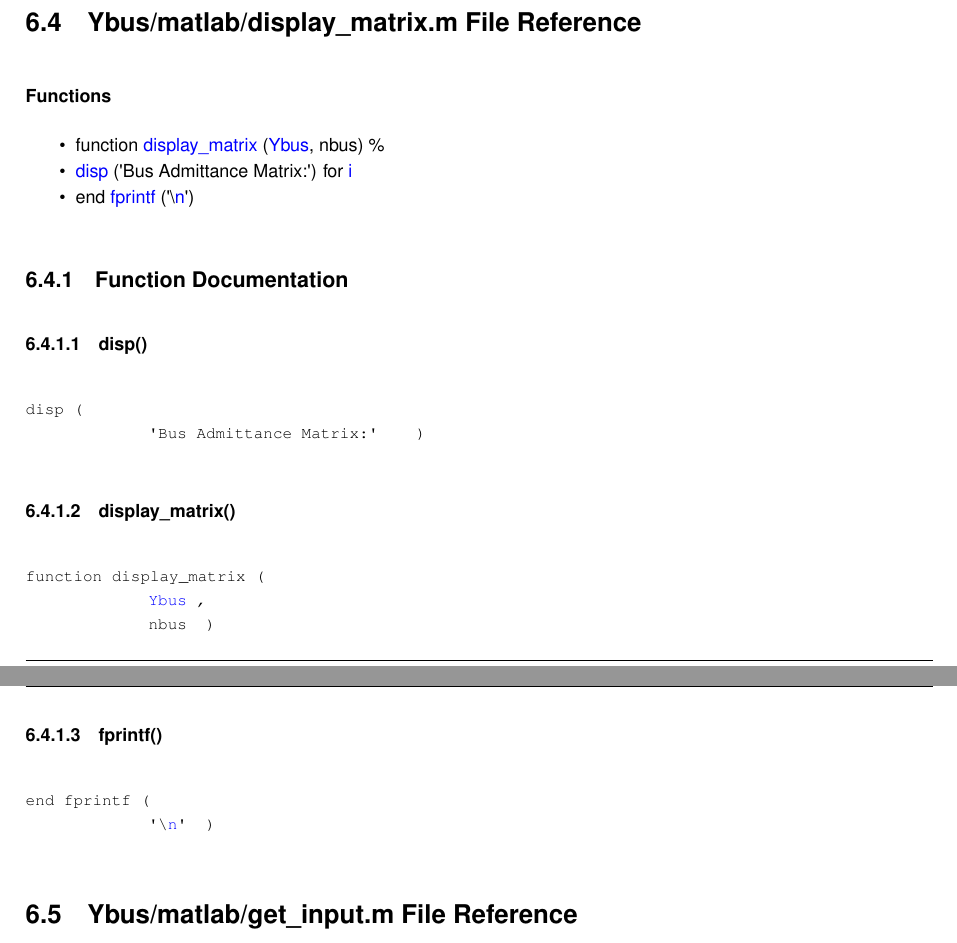
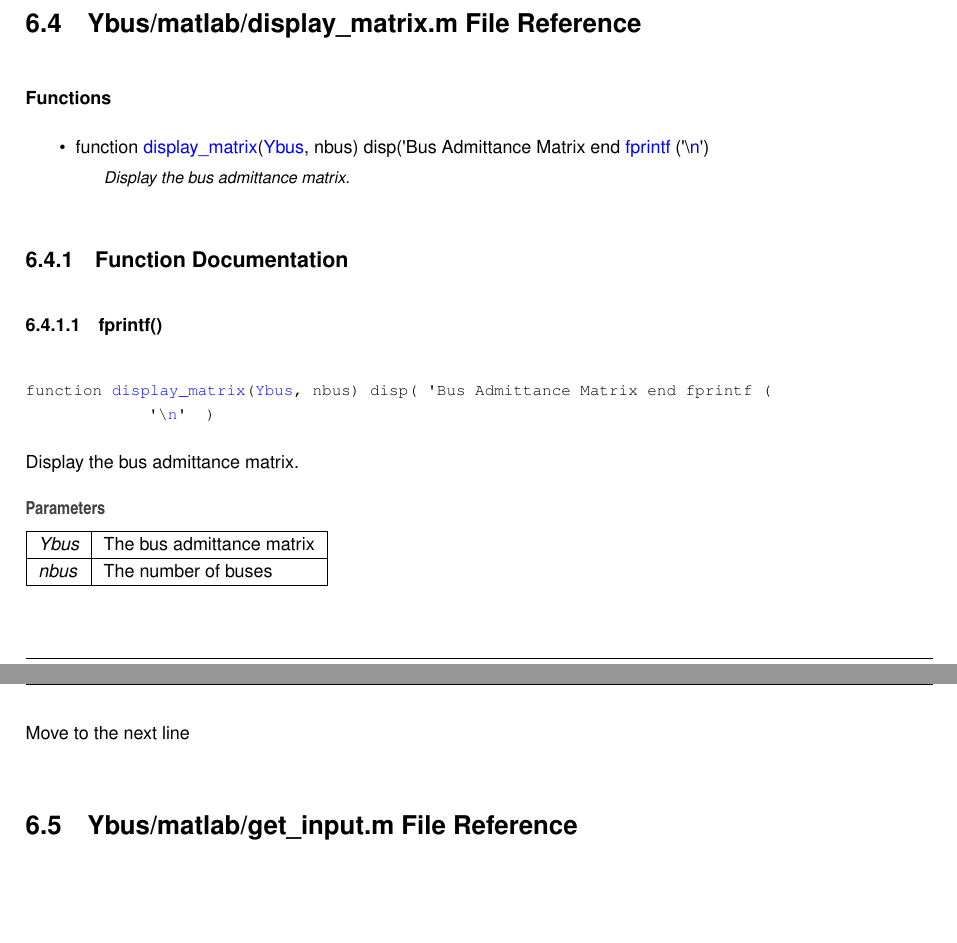
Before and after one commit to Sree2011/codes-loadflow-analysis, a LaTeX book (docs/latex/refman.tex, which reads docs/latex/display__matrix_8m.tex): two parts of pages 20 and 21 of 26, joined at a grey line, cut so that both start at the same text, the shorter picture padded with empty space. Compiled offline with pdfLaTeX.

Commit message:
Update documentation

```diff
--- a/docs/latex/display__matrix_8m.tex
+++ b/docs/latex/display__matrix_8m.tex
@@ -3,29 +3,26 @@
 \doxysubsubsection*{Functions}
 \begin{DoxyCompactItemize}
 \item
-function \mbox{\hyperlink{display__matrix_8m_ae2aefc664da9482bd2a657c81050a3db}{display\+\_\+matrix}} (\mbox{\hyperlink{calculate__matrix_8m_ae5a5eee66749bf5128939e55db6f81c1}{Ybus}}, nbus) \%
-\item
-\mbox{\hyperlink{display__matrix_8m_a693815ad8a79a0ddf4d52111fcd573c7}{disp}} (\textquotesingle{}Bus Admittance Matrix\+:\textquotesingle{}) for \mbox{\hyperlink{calculate__matrix_8m_ac5871b40d457b4125459e0b358ae3a7d}{i}}
-\item
-end \mbox{\hyperlink{display__matrix_8m_aff4dded346989c83bf4c208e76b15a06}{fprintf}} (\textquotesingle{}\textbackslash{}\mbox{\hyperlink{Ybus__matlab_8m_aeab71244afb687f16d8c4f5ee9d6ef0e}{n}}\textquotesingle{})
-\end{DoxyCompactItemize}
+function \mbox{\hyperlink{Ybus__matlab_8m_a8f9bc5ff2d41822467a086388655227a}{display\+\_\+matrix}}(\mbox{\hyperlink{calculate__matrix_8m_ae5a5eee66749bf5128939e55db6f81c1}{Ybus}}, nbus) disp(\textquotesingle{}Bus Admittance Matrix end \mbox{\hyperlink{display__matrix_8m_abb5d16a996bbdbdfe4dd32ca1b967784}{fprintf}} (\textquotesingle{}\textbackslash{}\mbox{\hyperlink{Ybus__matlab_8m_aeab71244afb687f16d8c4f5ee9d6ef0e}{n}}\textquotesingle{})
+\begin{DoxyCompactList}\small\item\em Display the bus admittance matrix. \end{DoxyCompactList}\end{DoxyCompactItemize}
 
 
 \doxysubsection{Function Documentation}
-\Hypertarget{display__matrix_8m_a693815ad8a79a0ddf4d52111fcd573c7}\label{display__matrix_8m_a693815ad8a79a0ddf4d52111fcd573c7}
-\index{display\_matrix.m@{display\_matrix.m}!disp@{disp}}
-\index{disp@{disp}!display\_matrix.m@{display\_matrix.m}}
-\doxysubsubsection{\texorpdfstring{disp()}{disp()}}
-{\footnotesize\ttfamily disp (\begin{DoxyParamCaption}\item[{\textquotesingle{}Bus Admittance Matrix\+:\textquotesingle{}}]{ }\end{DoxyParamCaption})}
-
-\Hypertarget{display__matrix_8m_ae2aefc664da9482bd2a657c81050a3db}\label{display__matrix_8m_ae2aefc664da9482bd2a657c81050a3db}
-\index{display\_matrix.m@{display\_matrix.m}!display\_matrix@{display\_matrix}}
-\index{display\_matrix@{display\_matrix}!display\_matrix.m@{display\_matrix.m}}
-\doxysubsubsection{\texorpdfstring{display\_matrix()}{display\_matrix()}}
-{\footnotesize\ttfamily function display\+\_\+matrix (\begin{DoxyParamCaption}\item[{\mbox{\hyperlink{calculate__matrix_8m_ae5a5eee66749bf5128939e55db6f81c1}{Ybus}}}]{,  }\item[{nbus}]{ }\end{DoxyParamCaption})}
-
-\Hypertarget{display__matrix_8m_aff4dded346989c83bf4c208e76b15a06}\label{display__matrix_8m_aff4dded346989c83bf4c208e76b15a06}
+\Hypertarget{display__matrix_8m_abb5d16a996bbdbdfe4dd32ca1b967784}\label{display__matrix_8m_abb5d16a996bbdbdfe4dd32ca1b967784}
 \index{display\_matrix.m@{display\_matrix.m}!fprintf@{fprintf}}
 \index{fprintf@{fprintf}!display\_matrix.m@{display\_matrix.m}}
 \doxysubsubsection{\texorpdfstring{fprintf()}{fprintf()}}
-{\footnotesize\ttfamily end fprintf (\begin{DoxyParamCaption}\item[{\textquotesingle{}\textbackslash{}\mbox{\hyperlink{Ybus__matlab_8m_aeab71244afb687f16d8c4f5ee9d6ef0e}{n}}\textquotesingle{}}]{ }\end{DoxyParamCaption})}
+{\footnotesize\ttfamily function \mbox{\hyperlink{Ybus__matlab_8m_a8f9bc5ff2d41822467a086388655227a}{display\+\_\+matrix}}(\mbox{\hyperlink{calculate__matrix_8m_ae5a5eee66749bf5128939e55db6f81c1}{Ybus}}, nbus) disp( \textquotesingle{}Bus Admittance Matrix end fprintf (\begin{DoxyParamCaption}\item[{\textquotesingle{}\textbackslash{}\mbox{\hyperlink{Ybus__matlab_8m_aeab71244afb687f16d8c4f5ee9d6ef0e}{n}}\textquotesingle{}}]{ }\end{DoxyParamCaption})}
+
+
+
+Display the bus admittance matrix.
+
+
+\begin{DoxyParams}{Parameters}
+{\em Ybus} & The bus admittance matrix \\
+\hline
+{\em nbus} & The number of buses\\
+\hline
+\end{DoxyParams}
+Move to the next line
```
Also changed, not shown: docs/latex/get__input_8m.tex (+1 -1 lines), 8 other files.
